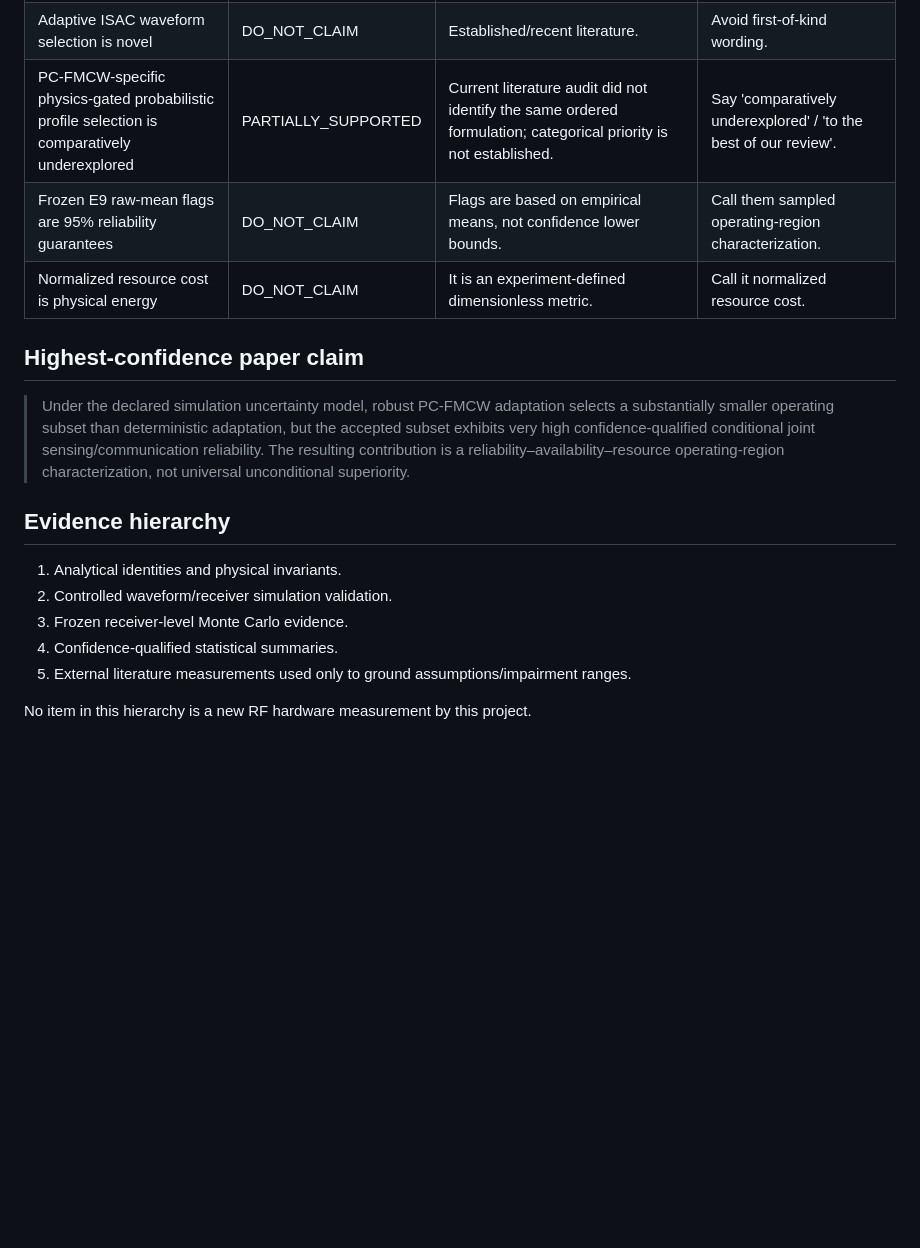
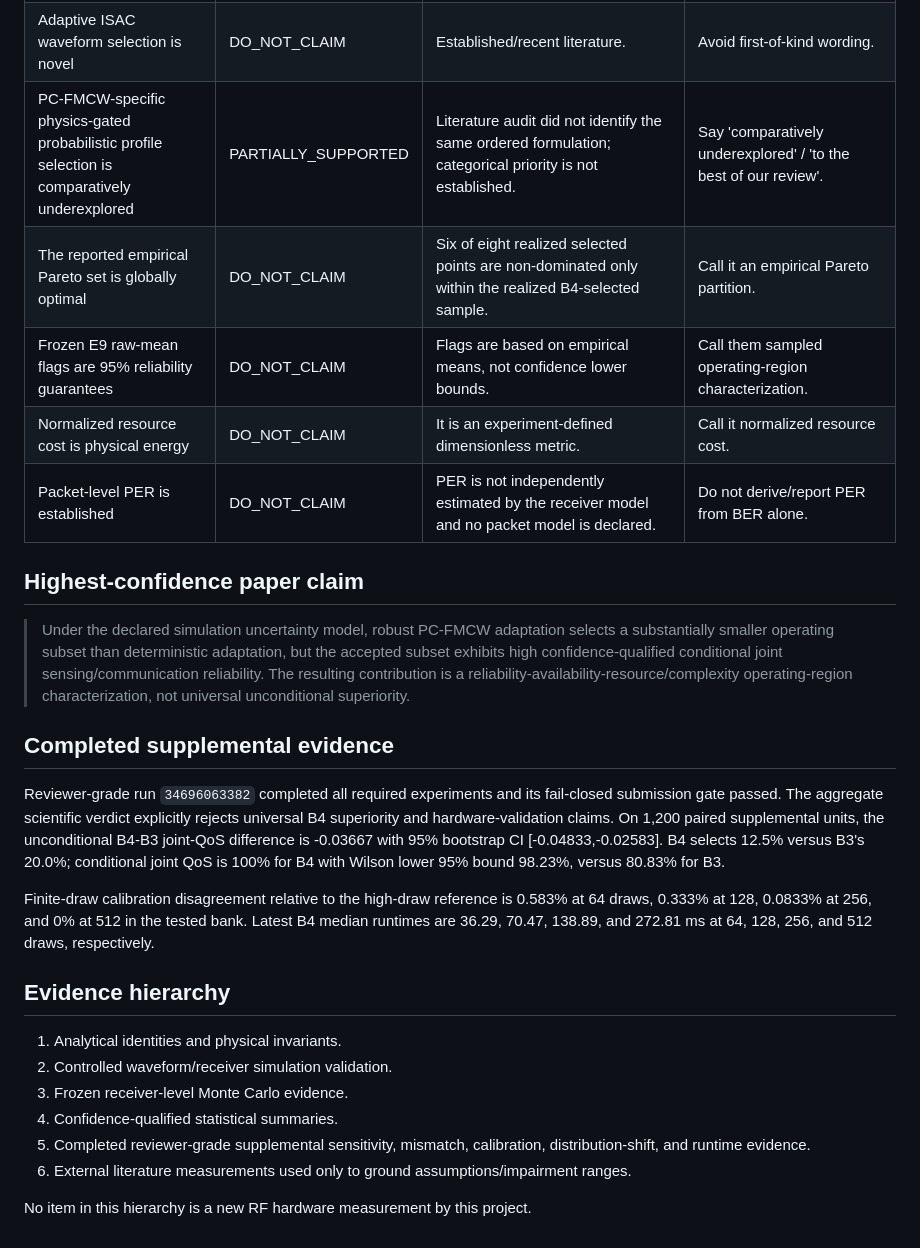
Before and after one commit to panagiotagrosdouli/adaptive-pc-fmcw-isac, a Markdown page: docs/research/CLAIM_AUDIT.md, the part around one of its changes. GitHub-like rendering; blank space fills up the shorter version.

```diff
--- a/docs/research/CLAIM_AUDIT.md
+++ b/docs/research/CLAIM_AUDIT.md
@@ -20,12 +24,20 @@ Evidence base: frozen publication v2.1 simulation artifacts plus literature audi
 | Robust/chance-constrained ISAC is novel | DO_NOT_CLAIM | Established literature. | Novelty must be narrower. |
 | Adaptive ISAC waveform selection is novel | DO_NOT_CLAIM | Established/recent literature. | Avoid first-of-kind wording. |
-| PC-FMCW-specific physics-gated probabilistic profile selection is comparatively underexplored | PARTIALLY_SUPPORTED | Current literature audit did not identify the same ordered formulation; categorical priority is not established. | Say 'comparatively underexplored' / 'to the best of our review'. |
+| PC-FMCW-specific physics-gated probabilistic profile selection is comparatively underexplored | PARTIALLY_SUPPORTED | Literature audit did not identify the same ordered formulation; categorical priority is not established. | Say 'comparatively underexplored' / 'to the best of our review'. |
+| The reported empirical Pareto set is globally optimal | DO_NOT_CLAIM | Six of eight realized selected points are non-dominated only within the realized B4-selected sample. | Call it an empirical Pareto partition. |
 | Frozen E9 raw-mean flags are 95% reliability guarantees | DO_NOT_CLAIM | Flags are based on empirical means, not confidence lower bounds. | Call them sampled operating-region characterization. |
 | Normalized resource cost is physical energy | DO_NOT_CLAIM | It is an experiment-defined dimensionless metric. | Call it normalized resource cost. |
+| Packet-level PER is established | DO_NOT_CLAIM | PER is not independently estimated by the receiver model and no packet model is declared. | Do not derive/report PER from BER alone. |
 
 ## Highest-confidence paper claim
 
-> Under the declared simulation uncertainty model, robust PC-FMCW adaptation selects a substantially smaller operating subset than deterministic adaptation, but the accepted subset exhibits very high confidence-qualified conditional joint sensing/communication reliability. The resulting contribution is a reliability–availability–resource operating-region characterization, not universal unconditional superiority.
+> Under the declared simulation uncertainty model, robust PC-FMCW adaptation selects a substantially smaller operating subset than deterministic adaptation, but the accepted subset exhibits high confidence-qualified conditional joint sensing/communication reliability. The resulting contribution is a reliability-availability-resource/complexity operating-region characterization, not universal unconditional superiority.
+
+## Completed supplemental evidence
+
+Reviewer-grade run `34696063382` completed all required experiments and its fail-closed submission gate passed. The aggregate scientific verdict explicitly rejects universal B4 superiority and hardware-validation claims. On 1,200 paired supplemental units, the unconditional B4-B3 joint-QoS difference is -0.03667 with 95% bootstrap CI [-0.04833,-0.02583]. B4 selects 12.5% versus B3's 20.0%; conditional joint QoS is 100% for B4 with Wilson lower 95% bound 98.23%, versus 80.83% for B3.
+
+Finite-draw calibration disagreement relative to the high-draw reference is 0.583% at 64 draws, 0.333% at 128, 0.0833% at 256, and 0% at 512 in the tested bank. Latest B4 median runtimes are 36.29, 70.47, 138.89, and 272.81 ms at 64, 128, 256, and 512 draws, respectively.
 
 ## Evidence hierarchy
 
@@ -33,6 +45,7 @@ Evidence base: frozen publication v2.1 simulation artifacts plus literature audi
 2. Controlled waveform/receiver simulation validation.
 3. Frozen receiver-level Monte Carlo evidence.
 4. Confidence-qualified statistical summaries.
-5. External literature measurements used only to ground assumptions/impairment ranges.
+5. Completed reviewer-grade supplemental sensitivity, mismatch, calibration, distribution-shift, and runtime evidence.
+6. External literature measurements used only to ground assumptions/impairment ranges.
 
 No item in this hierarchy is a new RF hardware measurement by this project.
```
Also changed, not shown: other parts of docs/research/CLAIM_AUDIT.md (+13 -9 lines).
